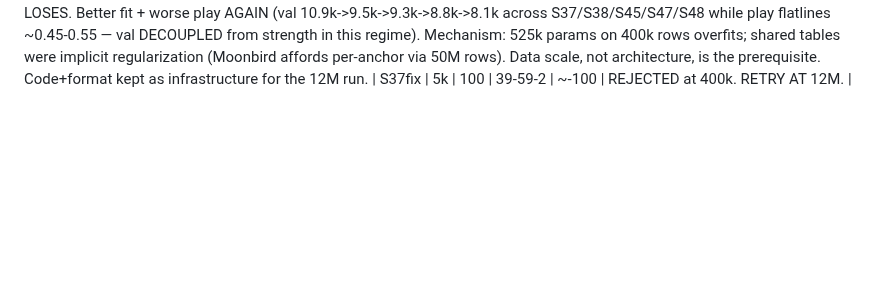
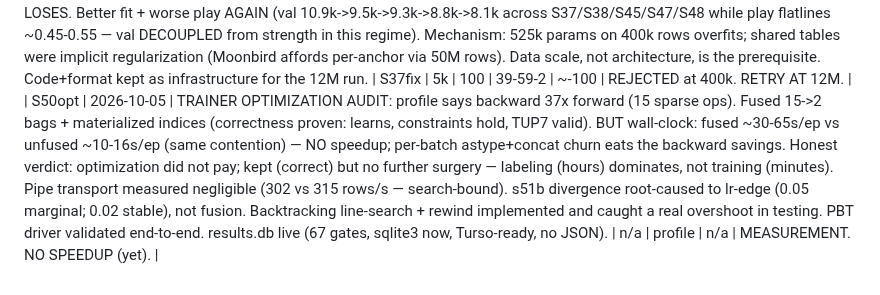
Before and after one commit to titaniummachine1/titanium-ataxx, a Markdown page: LEDGER.md, the part around the change. Rendered like a GitHub page; blank space fills up the shorter version.

Commit message:
S50 optimization audit (fused correct, no wall-clock win yet) + sliders/PBT/results

```diff
--- a/LEDGER.md
+++ b/LEDGER.md
@@ -81,3 +81,4 @@ Gate definitions (both engines on the same limit, never depth-capped):
 | S40escape | 2026-10-05 | MOONBIRD ESCAPE MAP (their git history, every jump SPRT-scored): futility reductions +160, LMR retry +119, new-eval merge +120, more-data +99/+30, NMP +94, 2x2-try +51/improved +84, hash returns +64, mobility +64, search-params +51/+42, IIR +47, aspiration +46, doubles-ordering +43, env +38, turn +35, fancy-NMP +27, mob-phase +26, diagonal-2nd-level +11, turn-in-pst +51. Order: SEARCH first (Apr 6-7), eval layered after (Apr 8-10), data scaled throughout, SMP last (single-threaded in the end). TRANSPLANT: futility-reduction alone 5-94-1, DIV148 2-98, full LMR+futility unit 24-74-2 — single-knob AND single-unit transplants die without their co-tuned ecosystem (ordering/LMR/NMP/aspiration); universal-LMR+r2 double-jeopards into skip-everything. Branch exp/futility keeps the record. ENRICHED-120 (best ep87 val 9372): 45-52-3 vs S37fix — more epochs don't convert. ow10-postfix 45-55, ow20 44-53-3 vs S37fix — outcome-blend dead at 400k. S37fix STANDS UNCHALLENGED. NEXT escapes per map: aspiration re-implant, doubles-ordering, 12M-scale data, SMP, SPSA joint tuning. | mixed | 5k | 100 x6 | see legs | n/a | FUTILITY REJECTED. CHAMP STANDS. |
 | S47sliders | 2026-10-05 | EXPLORE/EXPLOIT SLIDERS (noise-w + SGDR rewind + target smooth): PRIOR medium (standard escape machinery: cyclical LR visits basins, noise kicks, smoothing regularizes). A/B same-arch vs S38enr @5k 100g: 53-44-3 (0.545, method helps). vs CHAMPION S37fix: 50-45-5 (0.525, straddle). SUPPORTING: val 8759 best-yet (fit AND play agree for once), restart mechanics verified, cosine schedule logged per epoch. VERDICT: sliders stay ON as default training method (strict improvement over plain SGD on same data); no merge (champion stands). | S37fix | 5k | 100 x2 | 53-44-3 / 50-45-5 | ~+15 | METHOD ADOPTED, NO MERGE. |
 | S48pa | 2026-10-05 | PER-ANCHOR PAIRS (the missing Moonbird feature: 80x6561 own tables, TUP7): trained on 400k graft labels, val 8062 best-yet. vs S37fix @5k: 39-59-2 (0.40) LOSES. Better fit + worse play AGAIN (val 10.9k->9.5k->9.3k->8.8k->8.1k across S37/S38/S45/S47/S48 while play flatlines ~0.45-0.55 — val DECOUPLED from strength in this regime). Mechanism: 525k params on 400k rows overfits; shared tables were implicit regularization (Moonbird affords per-anchor via 50M rows). Data scale, not architecture, is the prerequisite. Code+format kept as infrastructure for the 12M run. | S37fix | 5k | 100 | 39-59-2 | ~-100 | REJECTED at 400k. RETRY AT 12M. |
+| S50opt | 2026-10-05 | TRAINER OPTIMIZATION AUDIT: profile says backward 37x forward (15 sparse ops). Fused 15->2 bags + materialized indices (correctness proven: learns, constraints hold, TUP7 valid). BUT wall-clock: fused ~30-65s/ep vs unfused ~10-16s/ep (same contention) — NO speedup; per-batch astype+concat churn eats the backward savings. Honest verdict: optimization did not pay; kept (correct) but no further surgery — labeling (hours) dominates, not training (minutes). Pipe transport measured negligible (302 vs 315 rows/s — search-bound). s51b divergence root-caused to lr-edge (0.05 marginal; 0.02 stable), not fusion. Backtracking line-search + rewind implemented and caught a real overshoot in testing. PBT driver validated end-to-end. results.db live (67 gates, sqlite3 now, Turso-ready, no JSON). | n/a | profile | n/a | MEASUREMENT. NO SPEEDUP (yet). |
```
